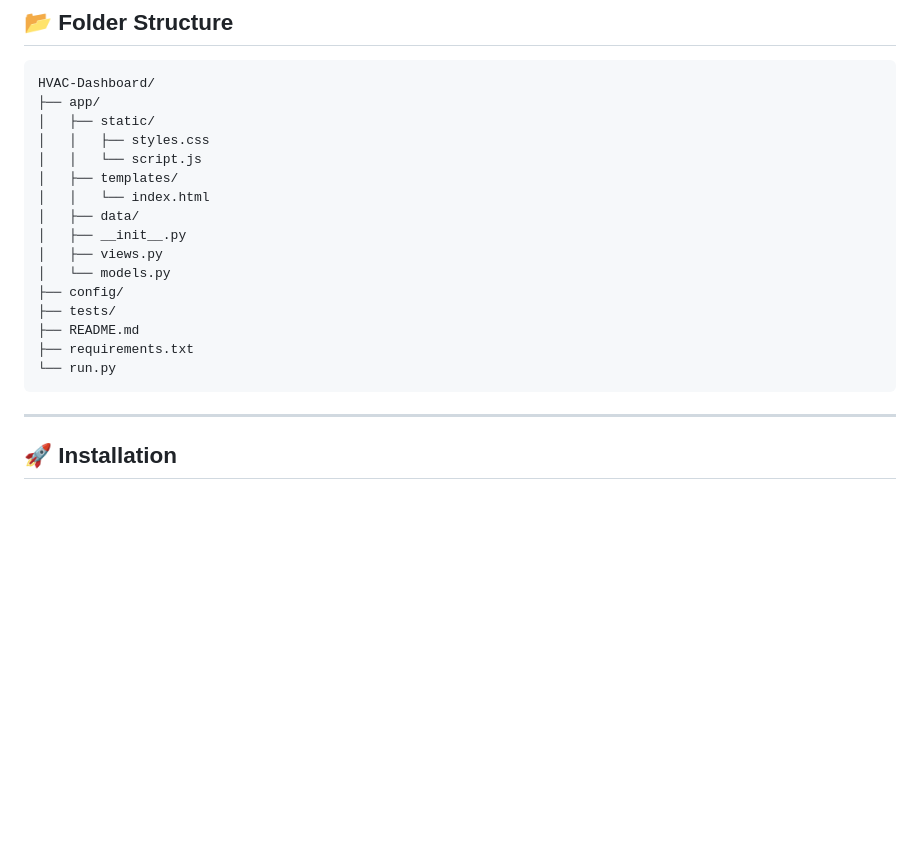
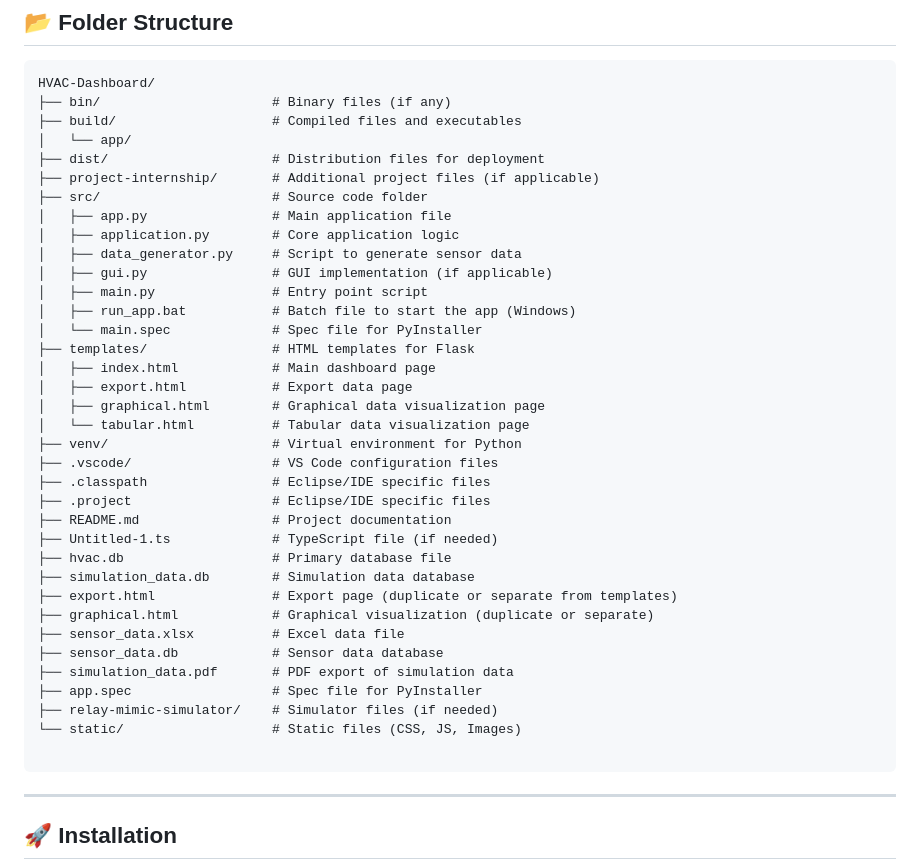
Before and after one commit to Shrilesh4651/internship, a Markdown page: README.md, the part around the change. Rendered like a GitHub page; blank space fills up the shorter version.

````diff
--- a/README.md
+++ b/README.md
@@ -35,21 +35,41 @@ This project is an **HVAC (Heating, Ventilation, and Air Conditioning) Sensor Da
 
 ```
 HVAC-Dashboard/
-├── app/
-│   ├── static/
-│   │   ├── styles.css
-│   │   └── script.js
-│   ├── templates/
-│   │   └── index.html
-│   ├── data/
-│   ├── __init__.py
-│   ├── views.py
-│   └── models.py
-├── config/
-├── tests/
-├── README.md
-├── requirements.txt
-└── run.py
+├── bin/                      # Binary files (if any)
+├── build/                    # Compiled files and executables
+│   └── app/
+├── dist/                     # Distribution files for deployment
+├── project-internship/       # Additional project files (if applicable)
+├── src/                      # Source code folder
+│   ├── app.py                # Main application file
+│   ├── application.py        # Core application logic
+│   ├── data_generator.py     # Script to generate sensor data
+│   ├── gui.py                # GUI implementation (if applicable)
+│   ├── main.py               # Entry point script
+│   ├── run_app.bat           # Batch file to start the app (Windows)
+│   └── main.spec             # Spec file for PyInstaller
+├── templates/                # HTML templates for Flask
+│   ├── index.html            # Main dashboard page
+│   ├── export.html           # Export data page
+│   ├── graphical.html        # Graphical data visualization page
+│   └── tabular.html          # Tabular data visualization page
+├── venv/                     # Virtual environment for Python
+├── .vscode/                  # VS Code configuration files
+├── .classpath                # Eclipse/IDE specific files
+├── .project                  # Eclipse/IDE specific files
+├── README.md                 # Project documentation
+├── Untitled-1.ts             # TypeScript file (if needed)
+├── hvac.db                   # Primary database file
+├── simulation_data.db        # Simulation data database
+├── export.html               # Export page (duplicate or separate from templates)
+├── graphical.html            # Graphical visualization (duplicate or separate)
+├── sensor_data.xlsx          # Excel data file
+├── sensor_data.db            # Sensor data database
+├── simulation_data.pdf       # PDF export of simulation data
+├── app.spec                  # Spec file for PyInstaller
+├── relay-mimic-simulator/    # Simulator files (if needed)
+└── static/                   # Static files (CSS, JS, Images)
+
 ```
 
 ---
````
